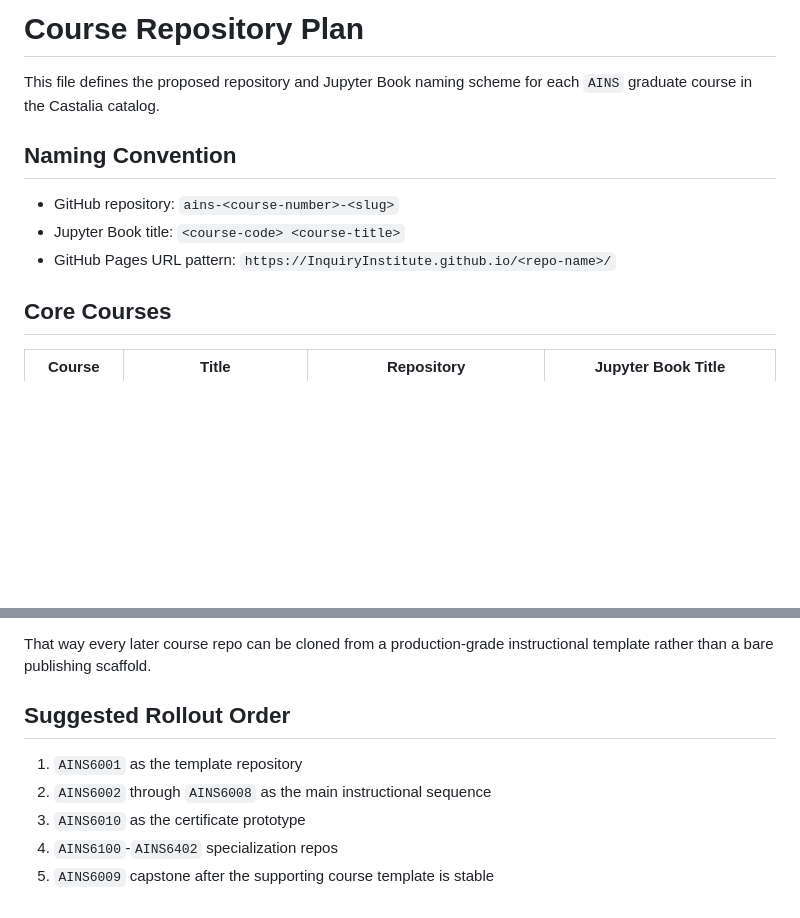
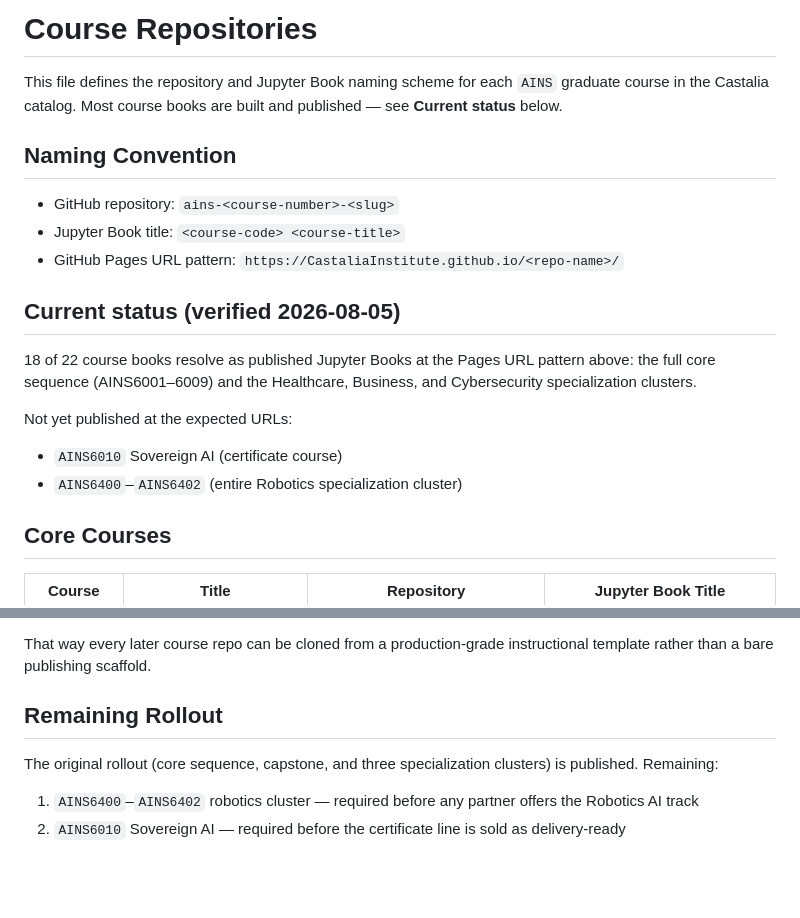
Before and after one commit to CastaliaInstitute/programs, a Markdown page: COURSE-REPOSITORIES.md, 2 parts joined by grey strips. Rendered like a GitHub page; blank space fills up the shorter version.

```diff
--- a/COURSE-REPOSITORIES.md
+++ b/COURSE-REPOSITORIES.md
@@ -1,12 +1,21 @@
-# Course Repository Plan
+# Course Repositories
 
-This file defines the proposed repository and Jupyter Book naming scheme for each `AINS` graduate course in the Castalia catalog.
+This file defines the repository and Jupyter Book naming scheme for each `AINS` graduate course in the Castalia catalog. Most course books are built and published — see **Current status** below.
 
 ## Naming Convention
 
 - GitHub repository: `ains-<course-number>-<slug>`
 - Jupyter Book title: `<course-code> <course-title>`
-- GitHub Pages URL pattern: `https://InquiryInstitute.github.io/<repo-name>/`
+- GitHub Pages URL pattern: `https://CastaliaInstitute.github.io/<repo-name>/`
+
+## Current status (verified 2026-08-05)
+
+18 of 22 course books resolve as published Jupyter Books at the Pages URL pattern above: the full core sequence (AINS6001–6009) and the Healthcare, Business, and Cybersecurity specialization clusters.
+
+Not yet published at the expected URLs:
+
+- `AINS6010` Sovereign AI (certificate course)
+- `AINS6400`–`AINS6402` (entire Robotics specialization cluster)
 
 ## Core Courses
 
@@ -143,10 +152,9 @@ The assignment example should demonstrate at least one `ipywidgets` interaction
 
 That way every later course repo can be cloned from a production-grade instructional template rather than a bare publishing scaffold.
 
-## Suggested Rollout Order
+## Remaining Rollout
 
-1. `AINS6001` as the template repository
-2. `AINS6002` through `AINS6008` as the main instructional sequence
-3. `AINS6010` as the certificate prototype
-4. `AINS6100`-`AINS6402` specialization repos
-5. `AINS6009` capstone after the supporting course template is stable
+The original rollout (core sequence, capstone, and three specialization clusters) is published. Remaining:
+
+1. `AINS6400`–`AINS6402` robotics cluster — required before any partner offers the Robotics AI track
+2. `AINS6010` Sovereign AI — required before the certificate line is sold as delivery-ready
```
Also changed, not shown: AURNOVA-MSAI-PROGRAM-MAP.md (+12 -4 lines).
